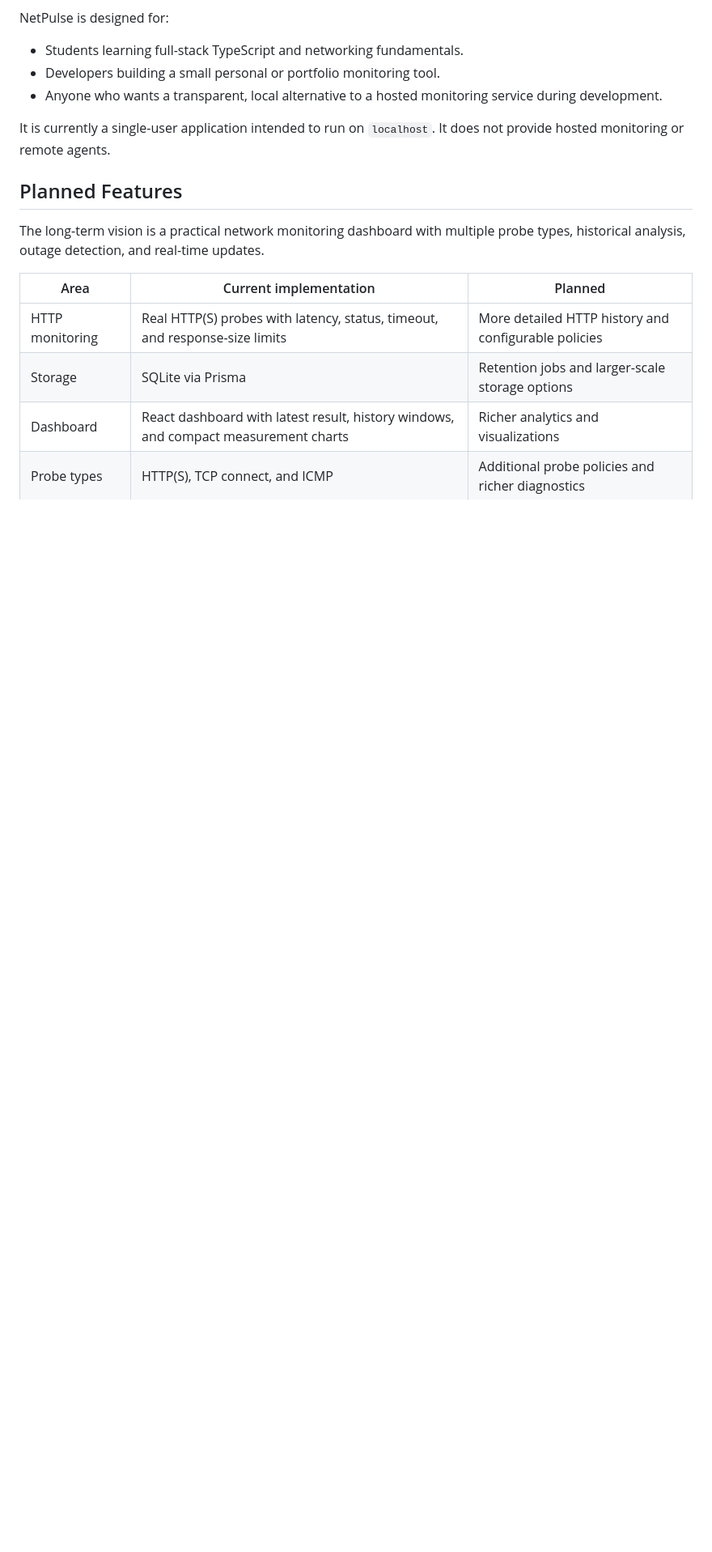
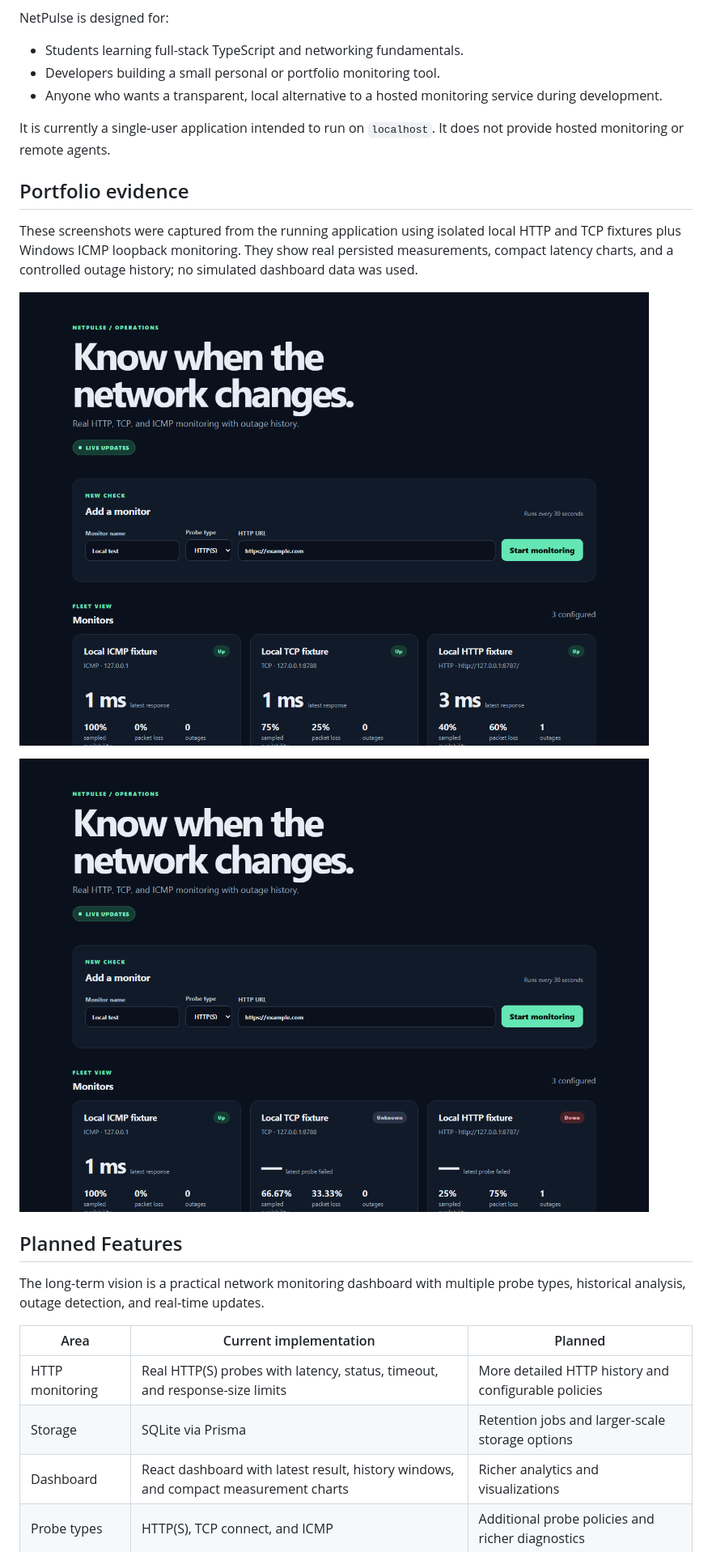
Before and after one commit to nonoleekr/NetPulse, a Markdown page: README.md, the part around one of its changes. Shown at 81% size. Drawn GitHub-style; pictures changed too: docs/screenshots/netpulse-dashboard.png (added), docs/screenshots/netpulse-outage-history.png (added); blank space fills up the shorter version.

```diff
--- a/README.md
+++ b/README.md
@@ -28,6 +28,17 @@ NetPulse is designed for:
 - Anyone who wants a transparent, local alternative to a hosted monitoring service during development.
 
 It is currently a single-user application intended to run on `localhost`. It does not provide hosted monitoring or remote agents.
+
+## Portfolio evidence
+
+These screenshots were captured from the running application using isolated
+local HTTP and TCP fixtures plus Windows ICMP loopback monitoring. They show
+real persisted measurements, compact latency charts, and a controlled outage
+history; no simulated dashboard data was used.
+
+![NetPulse dashboard with HTTP, TCP, and ICMP monitors](./docs/screenshots/netpulse-dashboard.png)
+
+![NetPulse outage history after controlled fixture failures](./docs/screenshots/netpulse-outage-history.png)
 
 ## Planned Features
 
```
Also changed, not shown: other parts of README.md (+5 -2 lines), CHANGELOG.md (+8 -4 lines), docs/milestone-8-plan.md (added, +35 -0 lines), docs/release-checklist.md (+2 -2 lines), 1 other file.
